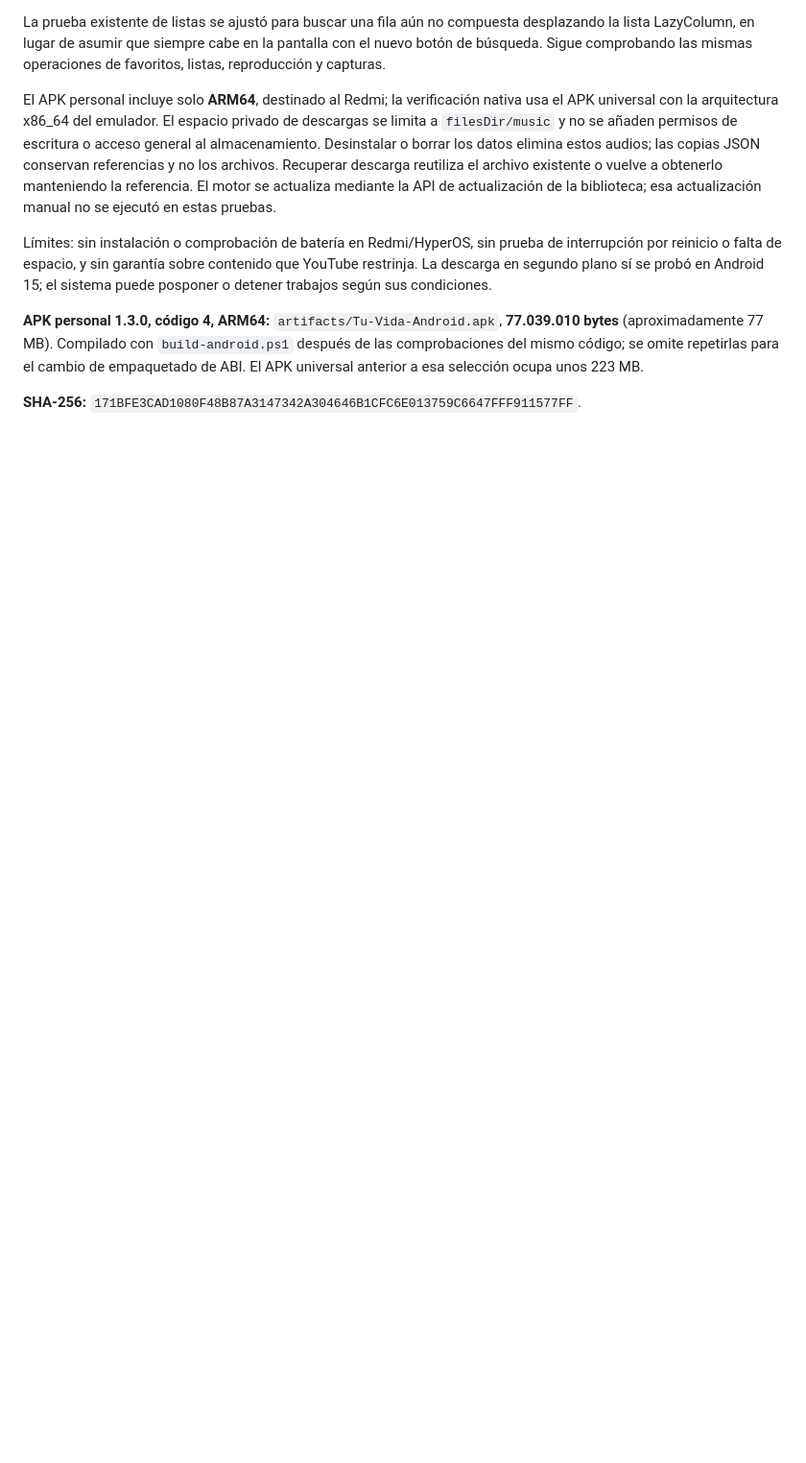
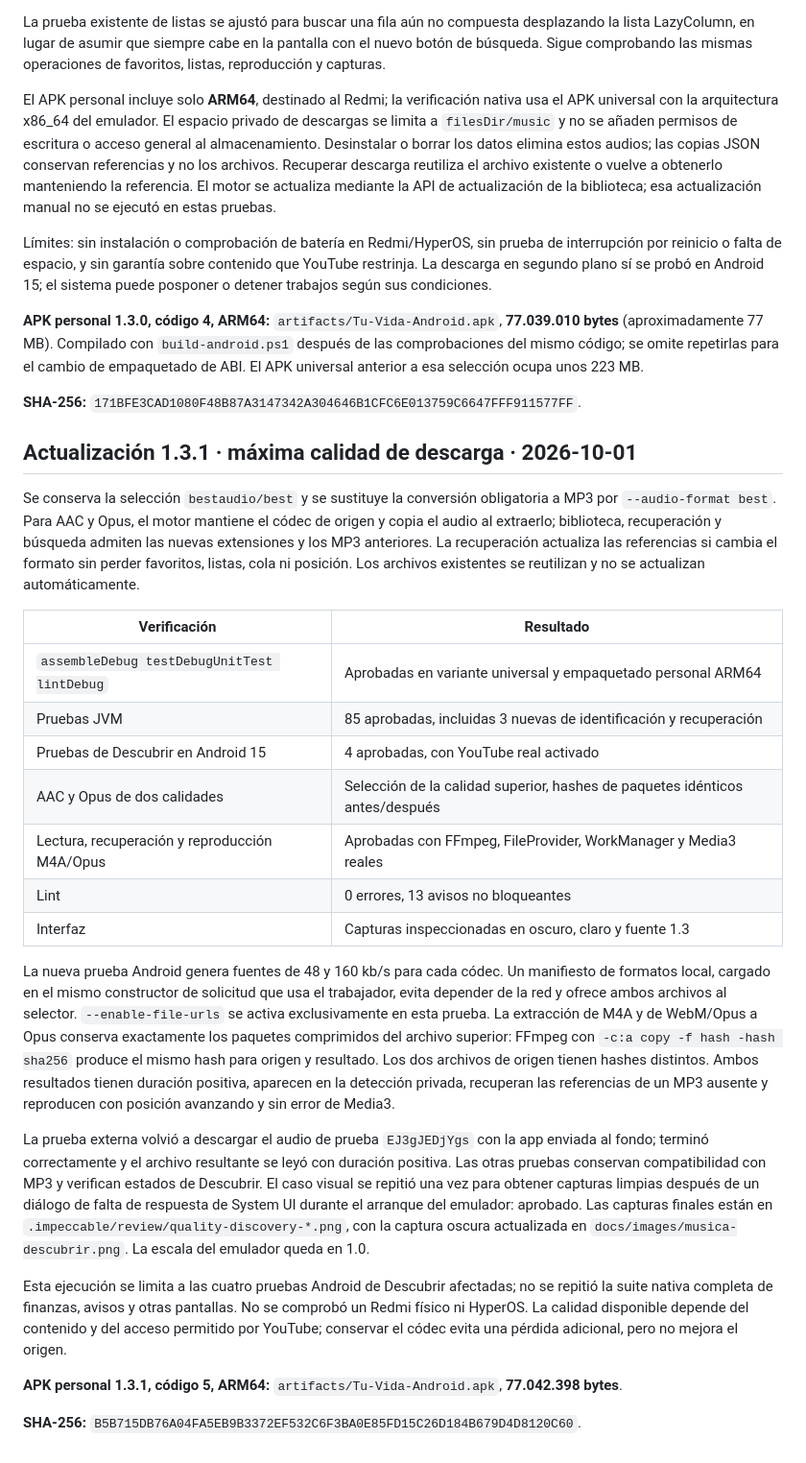
Before and after one commit to Alejandro6111/APP-Tu-vida-, a Markdown page: docs/VERIFICATION.md, the part around the change. Shown: that part at 96% size. Drawn GitHub-style; blank space fills up the shorter version.

```diff
--- a/docs/VERIFICATION.md
+++ b/docs/VERIFICATION.md
@@ -115,3 +115,27 @@ Límites: sin instalación o comprobación de batería en Redmi/HyperOS, sin pru
 **APK personal 1.3.0, código 4, ARM64:** `artifacts/Tu-Vida-Android.apk`, **77.039.010 bytes** (aproximadamente 77 MB). Compilado con `build-android.ps1` después de las comprobaciones del mismo código; se omite repetirlas para el cambio de empaquetado de ABI. El APK universal anterior a esa selección ocupa unos 223 MB.
 
 **SHA-256:** `171BFE3CAD1080F48B87A3147342A304646B1CFC6E013759C6647FFF911577FF`.
+
+## Actualización 1.3.1 · máxima calidad de descarga · 2026-10-01
+
+Se conserva la selección `bestaudio/best` y se sustituye la conversión obligatoria a MP3 por `--audio-format best`. Para AAC y Opus, el motor mantiene el códec de origen y copia el audio al extraerlo; biblioteca, recuperación y búsqueda admiten las nuevas extensiones y los MP3 anteriores. La recuperación actualiza las referencias si cambia el formato sin perder favoritos, listas, cola ni posición. Los archivos existentes se reutilizan y no se actualizan automáticamente.
+
+| Verificación | Resultado |
+|---|---|
+| `assembleDebug testDebugUnitTest lintDebug` | Aprobadas en variante universal y empaquetado personal ARM64 |
+| Pruebas JVM | 85 aprobadas, incluidas 3 nuevas de identificación y recuperación |
+| Pruebas de Descubrir en Android 15 | 4 aprobadas, con YouTube real activado |
+| AAC y Opus de dos calidades | Selección de la calidad superior, hashes de paquetes idénticos antes/después |
+| Lectura, recuperación y reproducción M4A/Opus | Aprobadas con FFmpeg, FileProvider, WorkManager y Media3 reales |
+| Lint | 0 errores, 13 avisos no bloqueantes |
+| Interfaz | Capturas inspeccionadas en oscuro, claro y fuente 1.3 |
+
+La nueva prueba Android genera fuentes de 48 y 160 kb/s para cada códec. Un manifiesto de formatos local, cargado en el mismo constructor de solicitud que usa el trabajador, evita depender de la red y ofrece ambos archivos al selector. `--enable-file-urls` se activa exclusivamente en esta prueba. La extracción de M4A y de WebM/Opus a Opus conserva exactamente los paquetes comprimidos del archivo superior: FFmpeg con `-c:a copy -f hash -hash sha256` produce el mismo hash para origen y resultado. Los dos archivos de origen tienen hashes distintos. Ambos resultados tienen duración positiva, aparecen en la detección privada, recuperan las referencias de un MP3 ausente y reproducen con posición avanzando y sin error de Media3.
+
+La prueba externa volvió a descargar el audio de prueba `EJ3gJEDjYgs` con la app enviada al fondo; terminó correctamente y el archivo resultante se leyó con duración positiva. Las otras pruebas conservan compatibilidad con MP3 y verifican estados de Descubrir. El caso visual se repitió una vez para obtener capturas limpias después de un diálogo de falta de respuesta de System UI durante el arranque del emulador: aprobado. Las capturas finales están en `.impeccable/review/quality-discovery-*.png`, con la captura oscura actualizada en `docs/images/musica-descubrir.png`. La escala del emulador queda en 1.0.
+
+Esta ejecución se limita a las cuatro pruebas Android de Descubrir afectadas; no se repitió la suite nativa completa de finanzas, avisos y otras pantallas. No se comprobó un Redmi físico ni HyperOS. La calidad disponible depende del contenido y del acceso permitido por YouTube; conservar el códec evita una pérdida adicional, pero no mejora el origen.
+
+**APK personal 1.3.1, código 5, ARM64:** `artifacts/Tu-Vida-Android.apk`, **77.042.398 bytes**.
+
+**SHA-256:** `B5B715DB76A04FA5EB9B3372EF532C6F3BA0E85FD15C26D184B679D4D8120C60`.
```
Also changed, not shown: README.md (+7 -3 lines), docs/images/musica-descubrir.png, 7 other files.
